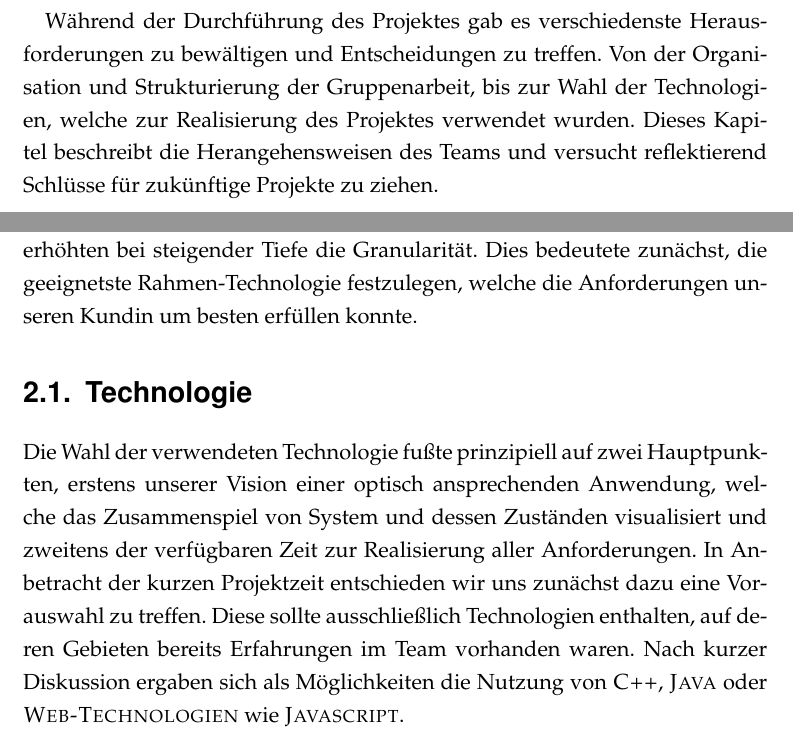
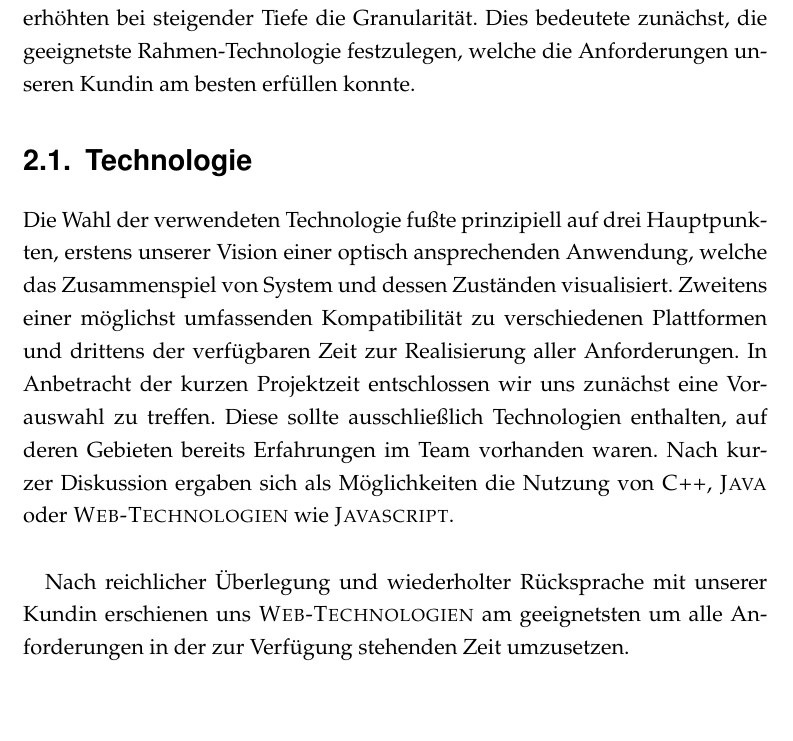
Before and after one commit to lhecker/htw-se2, a LaTeX document (docs/projektdokumentation/projektdoku.tex, which reads docs/projektdokumentation/projektdokumentation.tex): two parts of pages 18 and 21 of 29 before the commit and part of page 18 of 26 after it, the two joined at a grey line, cut at the place of the change, the shorter picture padded with empty space. Compiled offline with pdfLaTeX.

Commit message:
Small updates und fixes to project documentation
* deleted all the little introductions right before every part cause
they crashed the structure of the document.

```diff
--- a/docs/projektdokumentation/projektdokumentation.tex
+++ b/docs/projektdokumentation/projektdokumentation.tex
@@ -1,5 +1,5 @@
 \part{Projektdokumentation}
-Während der Durchführung des Projektes gab es verschiedenste Herausforderungen zu bewältigen und Entscheidungen zu treffen. Von der Organisation und Strukturierung der Gruppenarbeit, bis zur Wahl der Technologien, welche zur Realisierung des Projektes verwendet wurden. Dieses Kapitel beschreibt die Herangehensweisen des Teams und versucht reflektierend Schlüsse für zukünftige Projekte zu ziehen.
+
 \chapter{Anforderungs- und Problemanalyse}
 Aufgabe der Anforderungsanalyse in diesem Projekt war es herauszufinden welches Problem die Kundin mit der zu entwickelnden Software lösen möchte. Dafür wurden Interviews mit dem Kunden durchgeführt und entsprechende Ergebnisse mit Hilfe von Audioaufzeichnung, Mitschriften und Fotografien protokolliert. Zur detaillierten Beschreibung einzelner Abläufe des Systems wurden Kreativtechniken wie das Zeichnen verschiedener Szenarien an einem Whiteboard sowie die manuelle Simulation des Fahrstuhles mit einem aus Pappe gefertigten Modells durchgeführt.
 \begin{figure}[hbt]
@@ -27,12 +27,12 @@ Eine Besonderheit des Systems ist dabei die Umgebung in der es eingesetzt werden
 
 
 \chapter{Software-Entwurf}
-Nach der Festlegung von Anforderungen und der Beschreibung der Funktionalitäten der Fahrstuhlsimulation war der nächste Schritt der Entwurf der internen Struktur. Wir näherten uns dieser Problemstellung von außen und erhöhten bei steigender Tiefe die Granularität. Dies bedeutete zunächst, die geeignetste Rahmen-Technologie festzulegen, welche die Anforderungen unseren Kundin um besten erfüllen konnte.
+Nach der Festlegung von Anforderungen und der Beschreibung der Funktionalitäten der Fahrstuhlsimulation war der nächste Schritt der Entwurf der internen Struktur. Wir näherten uns dieser Problemstellung von außen und erhöhten bei steigender Tiefe die Granularität. Dies bedeutete zunächst, die geeignetste Rahmen-Technologie festzulegen, welche die Anforderungen unseren Kundin am besten erfüllen konnte.
 
 \section{Technologie}
-Die Wahl der verwendeten Technologie fußte prinzipiell auf zwei Hauptpunkten, erstens unserer Vision einer optisch ansprechenden Anwendung, welche das Zusammenspiel von System und dessen Zuständen visualisiert und zweitens der verfügbaren Zeit zur Realisierung aller Anforderungen. In Anbetracht der kurzen Projektzeit entschieden wir uns zunächst dazu eine Vorauswahl zu treffen. Diese sollte ausschließlich Technologien enthalten, auf deren Gebieten bereits Erfahrungen im Team vorhanden waren. Nach kurzer Diskussion ergaben sich als Möglichkeiten die Nutzung von \textsc{C++}, \textsc{Java} oder \textsc{Web-Technologien} wie \textsc{Javascript}.
+Die Wahl der verwendeten Technologie fußte prinzipiell auf drei Hauptpunkten, erstens unserer Vision einer optisch ansprechenden Anwendung, welche das Zusammenspiel von System und dessen Zuständen visualisiert. Zweitens einer möglichst umfassenden Kompatibilität zu verschiedenen Plattformen und drittens der verfügbaren Zeit zur Realisierung aller Anforderungen. In Anbetracht der kurzen Projektzeit entschlossen wir uns zunächst eine Vorauswahl zu treffen. Diese sollte ausschließlich Technologien enthalten, auf deren Gebieten bereits Erfahrungen im Team vorhanden waren. Nach kurzer Diskussion ergaben sich als Möglichkeiten die Nutzung von \textsc{C++}, \textsc{Java} oder \textsc{Web-Technologien} wie \textsc{Javascript}.
 
-
+\paragraph*{}Nach reichlicher Überlegung und wiederholter Rücksprache mit unserer Kundin erschienen uns \textsc{Web-Technologien} am geeignetsten um alle Anforderungen in der zur Verfügung stehenden Zeit umzusetzen.
 \section{Zustandsdiagramm}
 Die wesentliche Funktionalität sowie der Algorithmus des Systems lassen sich in
 dem Zustandsdiagramm abbilden. Um das bestmögliche Ergebnis zu erhalten haben
```
Also changed, not shown: docs/projektdokumentation/benutzerhandbuch.tex (+1 -1 lines), docs/projektdokumentation/einfuehrung.tex (+1 -1 lines), docs/projektdokumentation/entwicklerhandbuch.tex (+1 -1 lines).
